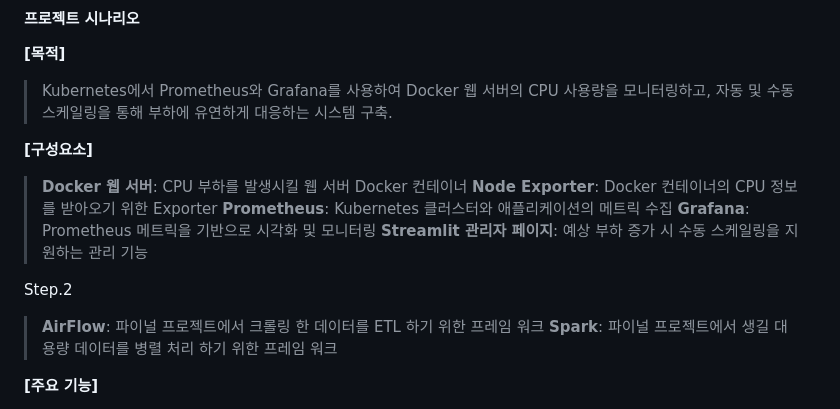
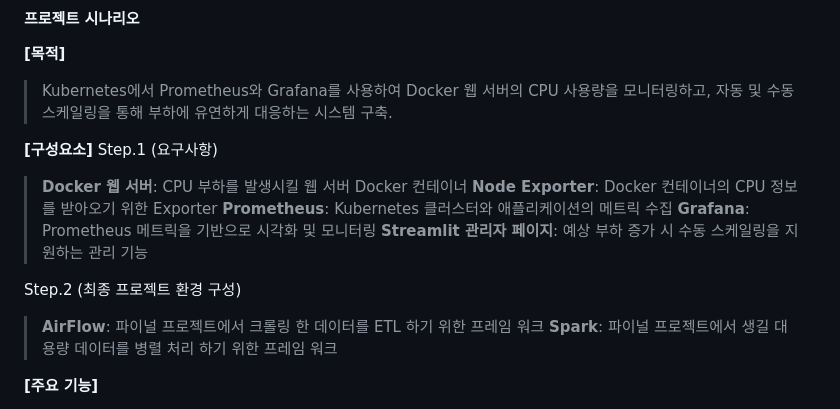
Before and after one commit to DE32FinalTeam2/FourthProject, a Markdown page: README.md, the part around the change printed below. Drawn GitHub-style.

```diff
--- a/README.md
+++ b/README.md
@@ -67,13 +67,14 @@
 > Kubernetes에서 Prometheus와 Grafana를 사용하여 Docker 웹 서버의 CPU 사용량을 모니터링하고, 자동 및 수동 스케일링을 통해 부하에 유연하게 대응하는 시스템 구축.
 
 **[구성요소]**
+Step.1 (요구사항)
 > **Docker 웹 서버**: CPU 부하를 발생시킬 웹 서버 Docker 컨테이너
 > **Node Exporter**: Docker 컨테이너의 CPU 정보를 받아오기 위한 Exporter
 > **Prometheus**: Kubernetes 클러스터와 애플리케이션의 메트릭 수집
 > **Grafana**: Prometheus 메트릭을 기반으로 시각화 및 모니터링
 > **Streamlit 관리자 페이지**: 예상 부하 증가 시 수동 스케일링을 지원하는 관리 기능
 
-Step.2
+Step.2 (최종 프로젝트 환경 구성)
 > **AirFlow**: 파이널 프로젝트에서 크롤링 한 데이터를 ETL 하기 위한 프레임 워크
 > **Spark**: 파이널 프로젝트에서 생길 대용량 데이터를 병렬 처리 하기 위한 프레임 워크
 
```
Also changed, not shown: other parts of README.md (+16 -16 lines).
